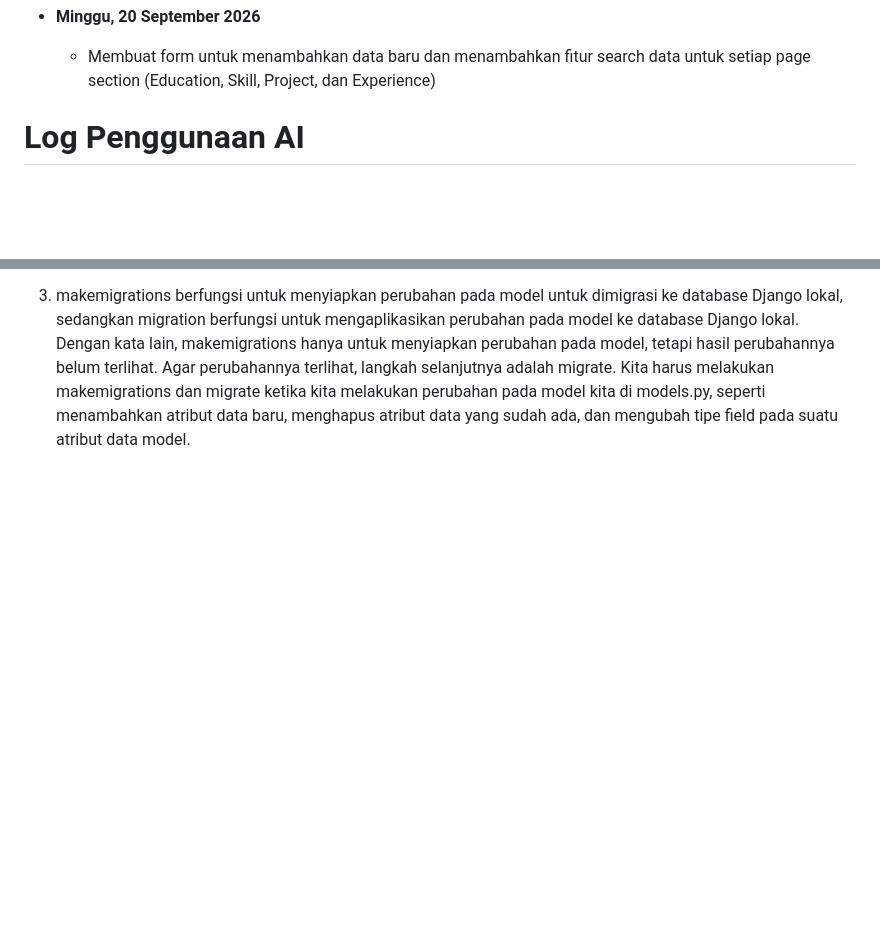
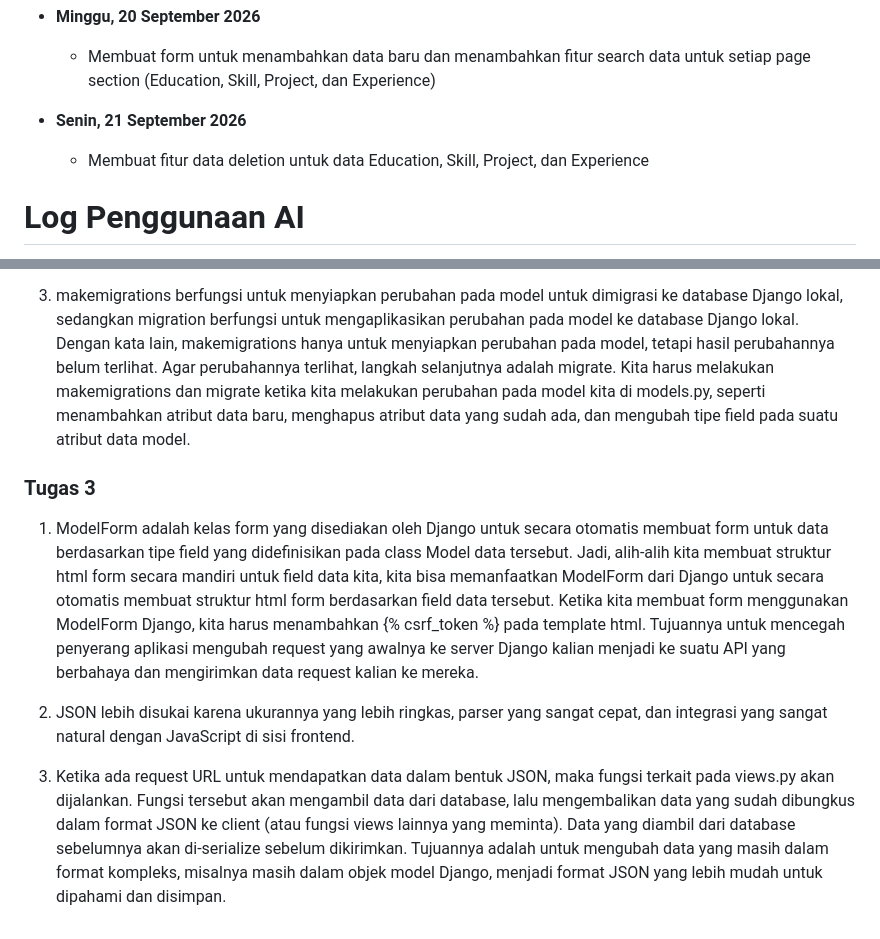
Before and after one commit to aksara-putra-f/myportofolio, a Markdown page: README.md, 2 parts joined by grey strips. GitHub-like rendering; blank space fills up the shorter version.

Commit message:
Tugas soal refleksi 3 dan penambahan log progress mingguan pada README.md

```diff
--- a/README.md
+++ b/README.md
@@ -48,6 +48,9 @@
 
 - **Minggu, 20 September 2026**
     - Membuat form untuk menambahkan data baru dan menambahkan fitur search data untuk setiap page section (Education, Skill, Project, dan Experience)
+
+- **Senin, 21 September 2026**
+    - Membuat fitur data deletion untuk data Education, Skill, Project, dan Experience
 
 # Log Penggunaan AI
 **Tanggal:** Sabtu, 5 September 2026
@@ -130,3 +133,10 @@ Tantangan-tantangan tersebut juga menjadi hal yang menjadi fokus utama saya keti
 Pada model, kita membuat rancangan atribut-atribut data untuk suatu class model data. Data-data dari objek yang terbentuk dari suatu class model dapat digunakan oleh template menggunakan Django Template Tag setelah data-data tersebut dikirim oleh views.py melalui context. Pengelolaan data yang sebelumnya dilakukan langsung di template dapat dilakukan melalui Shell atau page admin yang telah disediakan Django.
 
 3. makemigrations berfungsi untuk menyiapkan perubahan pada model untuk dimigrasi ke database Django lokal, sedangkan migration berfungsi untuk mengaplikasikan perubahan pada model ke database Django lokal. Dengan kata lain, makemigrations hanya untuk menyiapkan perubahan pada model, tetapi hasil perubahannya belum terlihat. Agar perubahannya terlihat, langkah selanjutnya adalah migrate. Kita harus melakukan makemigrations dan migrate ketika kita melakukan perubahan pada model kita di models.py, seperti menambahkan atribut data baru, menghapus atribut data yang sudah ada, dan mengubah tipe field pada suatu atribut data model.
+
+### Tugas 3
+1. ModelForm adalah kelas form yang disediakan oleh Django untuk secara otomatis membuat form untuk data berdasarkan tipe field yang didefinisikan pada class Model data tersebut. Jadi, alih-alih kita membuat struktur html form secara mandiri untuk field data kita, kita bisa memanfaatkan ModelForm dari Django untuk secara otomatis membuat struktur html form berdasarkan field data tersebut. Ketika kita membuat form menggunakan ModelForm Django, kita harus menambahkan {% csrf_token %} pada template html. Tujuannya untuk mencegah penyerang aplikasi mengubah request yang awalnya ke server Django kalian menjadi ke suatu API yang berbahaya dan mengirimkan data request kalian ke mereka.
+
+2. JSON lebih disukai karena ukurannya yang lebih ringkas, parser yang sangat cepat, dan integrasi yang sangat natural dengan JavaScript di sisi frontend.
+
+3. Ketika ada request URL untuk mendapatkan data dalam bentuk JSON, maka fungsi terkait pada views.py akan dijalankan. Fungsi tersebut akan mengambil data dari database, lalu mengembalikan data yang sudah dibungkus dalam format JSON ke client (atau fungsi views lainnya yang meminta). Data yang diambil dari database sebelumnya akan di-serialize sebelum dikirimkan. Tujuannya adalah untuk mengubah data yang masih dalam format kompleks, misalnya masih dalam objek model Django, menjadi format JSON yang lebih mudah untuk dipahami dan disimpan.
```
